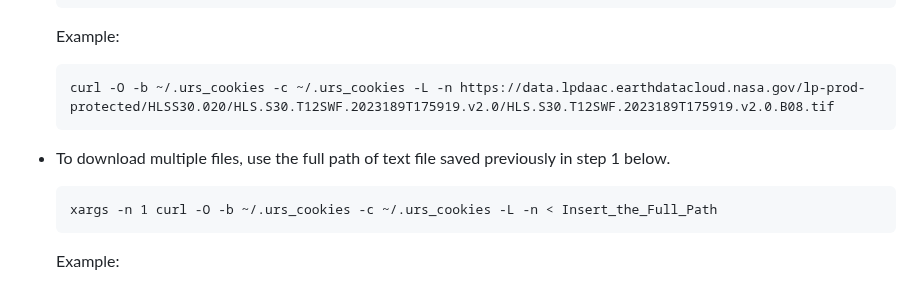
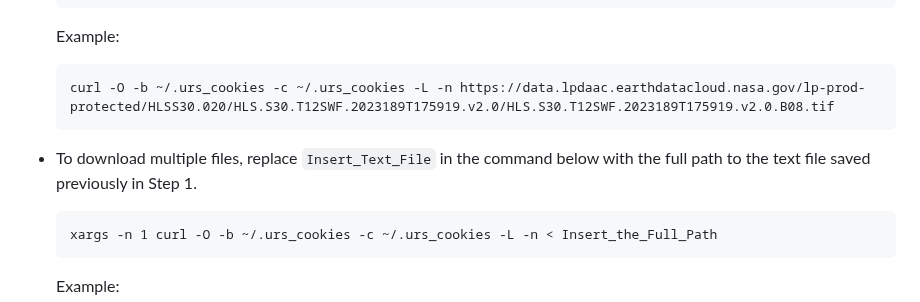
Before and after one commit to nasa/LPDAAC-Data-Resources, a Markdown page: guides/bulk_download_using_curl.md, the part around the change. Drawn GitHub-style.

Commit message:
Update guides/bulk_download_using_curl.md
Co-authored-by: Aaron Friesz <amfriesz@gmail.com>

````diff
--- a/guides/bulk_download_using_curl.md
+++ b/guides/bulk_download_using_curl.md
@@ -61,7 +61,7 @@ You should now be able to run the command to download data directly from the LP
   ```tet
   curl -O -b ~/.urs_cookies -c ~/.urs_cookies -L -n https://data.lpdaac.earthdatacloud.nasa.gov/lp-prod-protected/HLSS30.020/HLS.S30.T12SWF.2023189T175919.v2.0/HLS.S30.T12SWF.2023189T175919.v2.0.B08.tif
   ```
-- To download multiple files, use the full path of text file saved previously in step 1 below.
+- To download multiple files, replace `Insert_Text_File` in the command below with the full path to the text file saved previously in Step 1.
   ```
   xargs -n 1 curl -O -b ~/.urs_cookies -c ~/.urs_cookies -L -n < Insert_the_Full_Path
   ```
````
